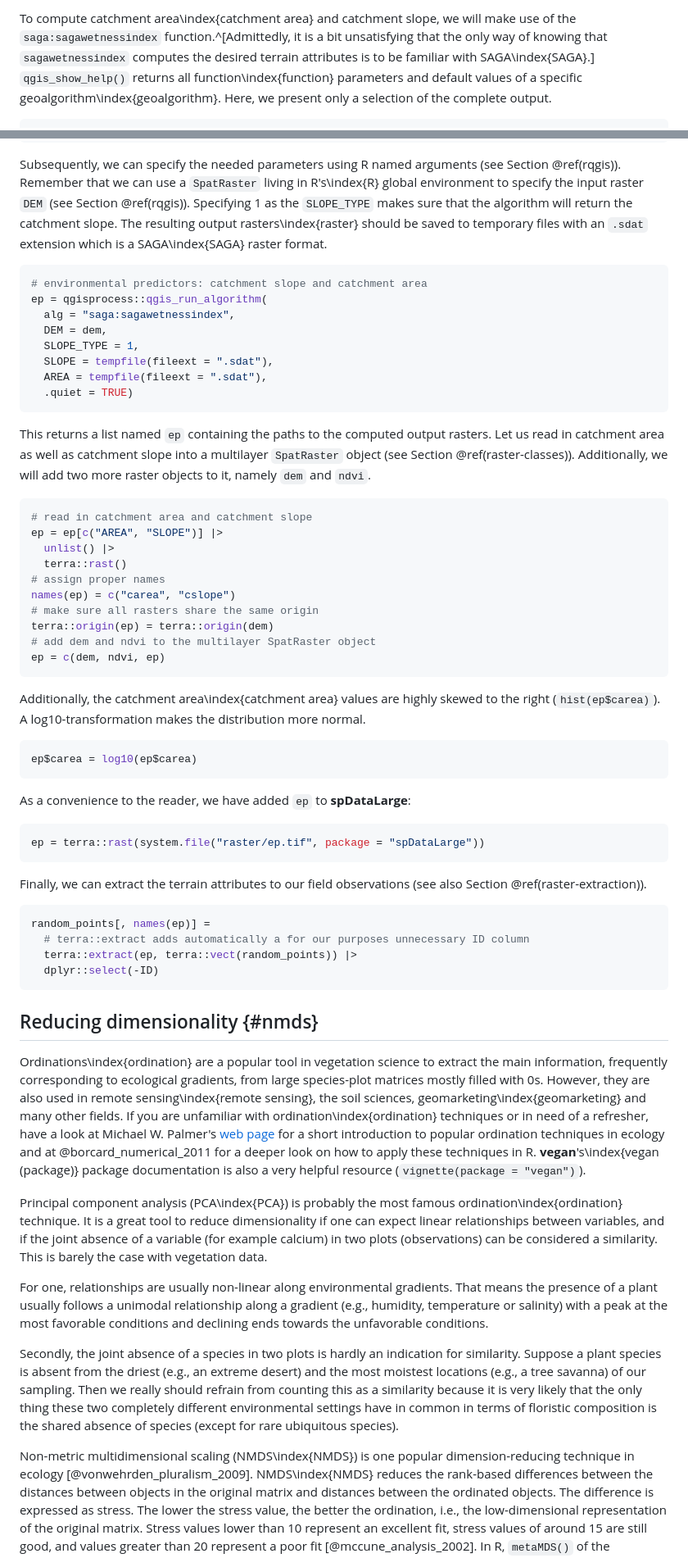
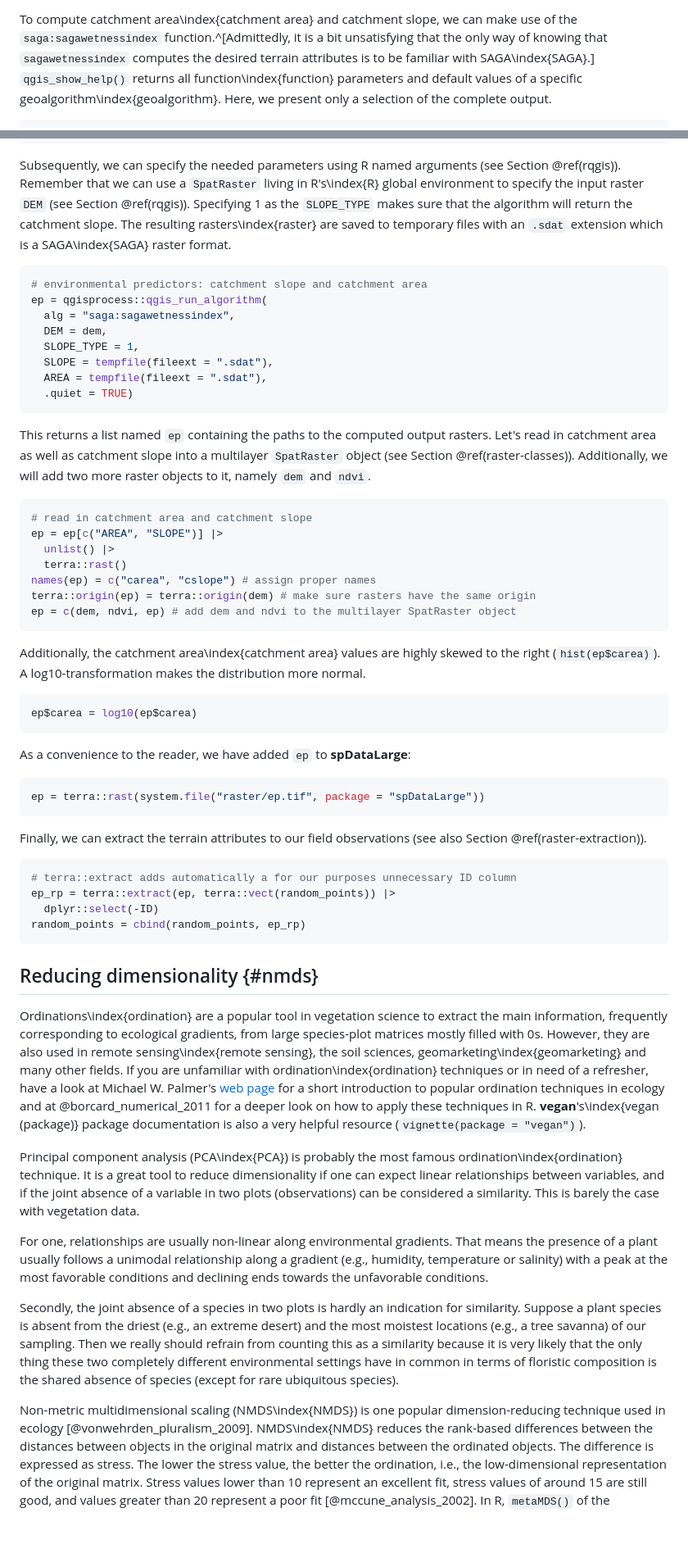
Before and after one commit to geocompx/geocompr, a Markdown page: 15-eco.md, 2 parts joined by grey strips. Shown: that part at 82% size. Drawn GitHub-style; blank space fills up the shorter version.

````diff
--- a/15-eco.md
+++ b/15-eco.md
@@ -119,5 +113,5 @@ Curvatures might also represent valuable predictors, in the Exercise section you
 
-To compute catchment area\index{catchment area} and catchment slope, we will make use of the `saga:sagawetnessindex` function.^[Admittedly, it is a bit unsatisfying that the only way of knowing that `sagawetnessindex` computes the desired terrain attributes is to be familiar with SAGA\index{SAGA}.]
+To compute catchment area\index{catchment area} and catchment slope, we can make use of the `saga:sagawetnessindex` function.^[Admittedly, it is a bit unsatisfying that the only way of knowing that `sagawetnessindex` computes the desired terrain attributes is to be familiar with SAGA\index{SAGA}.]
 `qgis_show_help()` returns all function\index{function} parameters and default values of a specific geoalgorithm\index{geoalgorithm}.
 Here, we present only a selection of the complete output.
 
@@ -160,7 +154,7 @@ qgisprocess::qgis_show_help("saga:sagawetnessindex")
 Subsequently, we can specify the needed parameters using R named arguments (see Section \@ref(rqgis)).
 Remember that we can use a `SpatRaster` living in R's\index{R} global environment to specify the input raster `DEM` (see Section \@ref(rqgis)).
 Specifying 1 as the `SLOPE_TYPE` makes sure that the algorithm will return the catchment slope.
-The resulting output rasters\index{raster} should be saved to temporary files with an `.sdat` extension which is a SAGA\index{SAGA} raster format.
+The resulting rasters\index{raster} are saved to temporary files with an `.sdat` extension which is a SAGA\index{SAGA} raster format.
 
 
 ```r
@@ -175,7 +169,7 @@ ep = qgisprocess::qgis_run_algorithm(
 ```
 
 This returns a list named `ep` containing the paths to the computed output rasters.
-Let us read in catchment area as well as catchment slope into a multilayer `SpatRaster` object (see Section \@ref(raster-classes)).
+Let's read in catchment area as well as catchment slope into a multilayer `SpatRaster` object (see Section \@ref(raster-classes)).
 Additionally, we will add two more raster objects to it, namely `dem` and `ndvi`.
 
 
@@ -184,12 +178,9 @@ Additionally, we will add two more raster objects to it, namely `dem` and `ndvi`
 ep = ep[c("AREA", "SLOPE")] |>
   unlist() |>
   terra::rast()
-# assign proper names
-names(ep) = c("carea", "cslope")
-# make sure all rasters share the same origin
-terra::origin(ep) = terra::origin(dem)
-# add dem and ndvi to the multilayer SpatRaster object
-ep = c(dem, ndvi, ep)
+names(ep) = c("carea", "cslope") # assign proper names
+terra::origin(ep) = terra::origin(dem) # make sure rasters have the same origin
+ep = c(dem, ndvi, ep) # add dem and ndvi to the multilayer SpatRaster object
 ```
 
 Additionally, the catchment area\index{catchment area} values are highly skewed to the right (`hist(ep$carea)`).
@@ -211,10 +202,10 @@ Finally, we can extract the terrain attributes to our field observations (see al
 
 
 ```r
-random_points[, names(ep)] =
-  # terra::extract adds automatically a for our purposes unnecessary ID column
-  terra::extract(ep, terra::vect(random_points)) |>
+# terra::extract adds automatically a for our purposes unnecessary ID column
+ep_rp = terra::extract(ep, terra::vect(random_points)) |>
   dplyr::select(-ID)
+random_points = cbind(random_points, ep_rp)
 ```
 
 ## Reducing dimensionality {#nmds}
@@ -225,7 +216,7 @@ If you are unfamiliar with ordination\index{ordination} techniques or in need of
 **vegan**'s\index{vegan (package)} package documentation is also a very helpful resource (`vignette(package = "vegan")`).
 
 Principal component analysis (PCA\index{PCA}) is probably the most famous ordination\index{ordination} technique.
-It is a great tool to reduce dimensionality if one can expect linear relationships between variables, and if the joint absence of a variable (for example calcium) in two plots (observations) can be considered a similarity.
+It is a great tool to reduce dimensionality if one can expect linear relationships between variables, and if the joint absence of a variable in two plots (observations) can be considered a similarity.
 This is barely the case with vegetation data.
 
 For one, relationships are usually non-linear along environmental gradients.
@@ -235,7 +226,7 @@ Secondly, the joint absence of a species in two plots is hardly an indication fo
 Suppose a plant species is absent from the driest (e.g., an extreme desert) and the most moistest locations (e.g., a tree savanna) of our sampling.
 Then we really should refrain from counting this as a similarity because it is very likely that the only thing these two completely different environmental settings have in common in terms of floristic composition is the shared absence of species (except for rare ubiquitous species).
 
-Non-metric multidimensional scaling (NMDS\index{NMDS}) is one popular dimension-reducing technique in ecology [@vonwehrden_pluralism_2009].
+Non-metric multidimensional scaling (NMDS\index{NMDS}) is one popular dimension-reducing technique used in ecology [@vonwehrden_pluralism_2009].
 NMDS\index{NMDS} reduces the rank-based differences between the distances between objects in the original matrix and distances between the ordinated objects.
 The difference is expressed as stress.
 The lower the stress value, the better the ordination, i.e., the low-dimensional representation of the original matrix.
````
Also changed, not shown: other parts of 15-eco.md (+28 -56 lines), figures/15_rf_pred.png, figures/15_sa_mongon_sampling.png, 5 other files.
